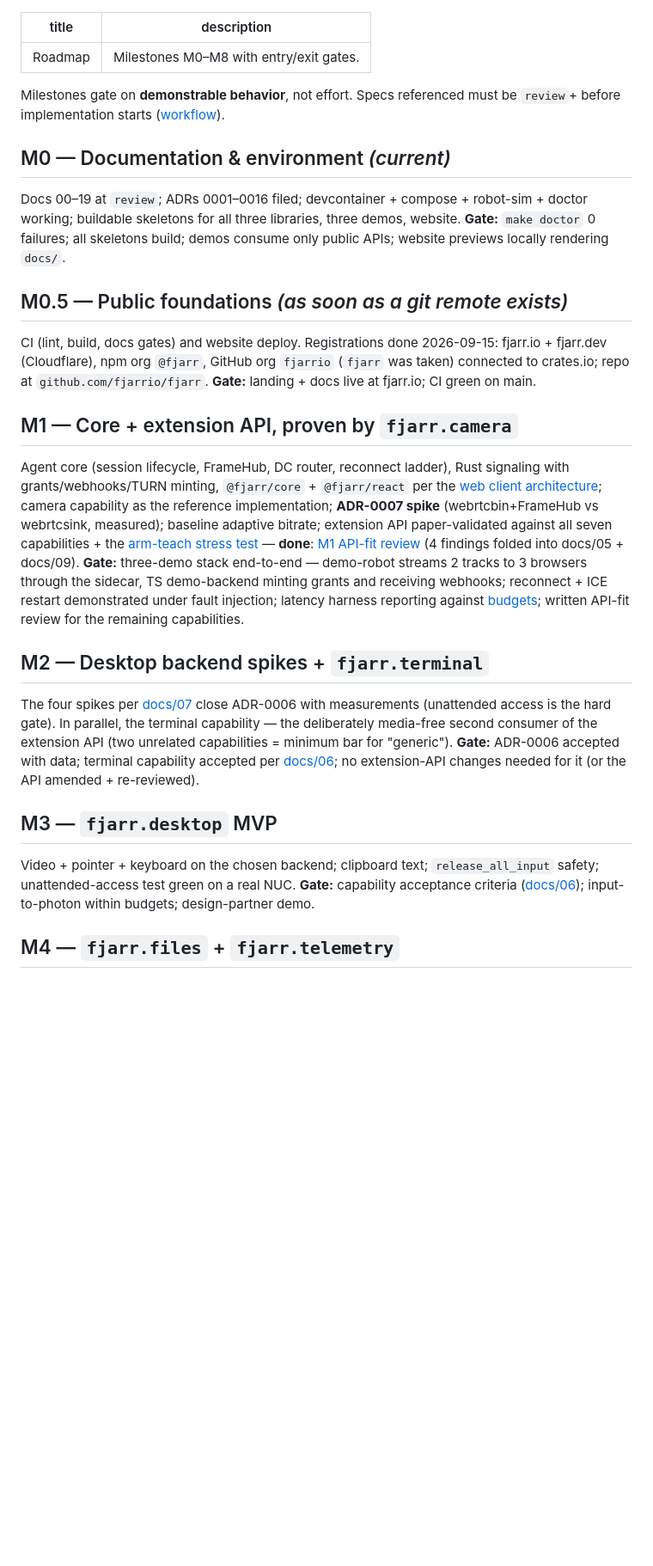
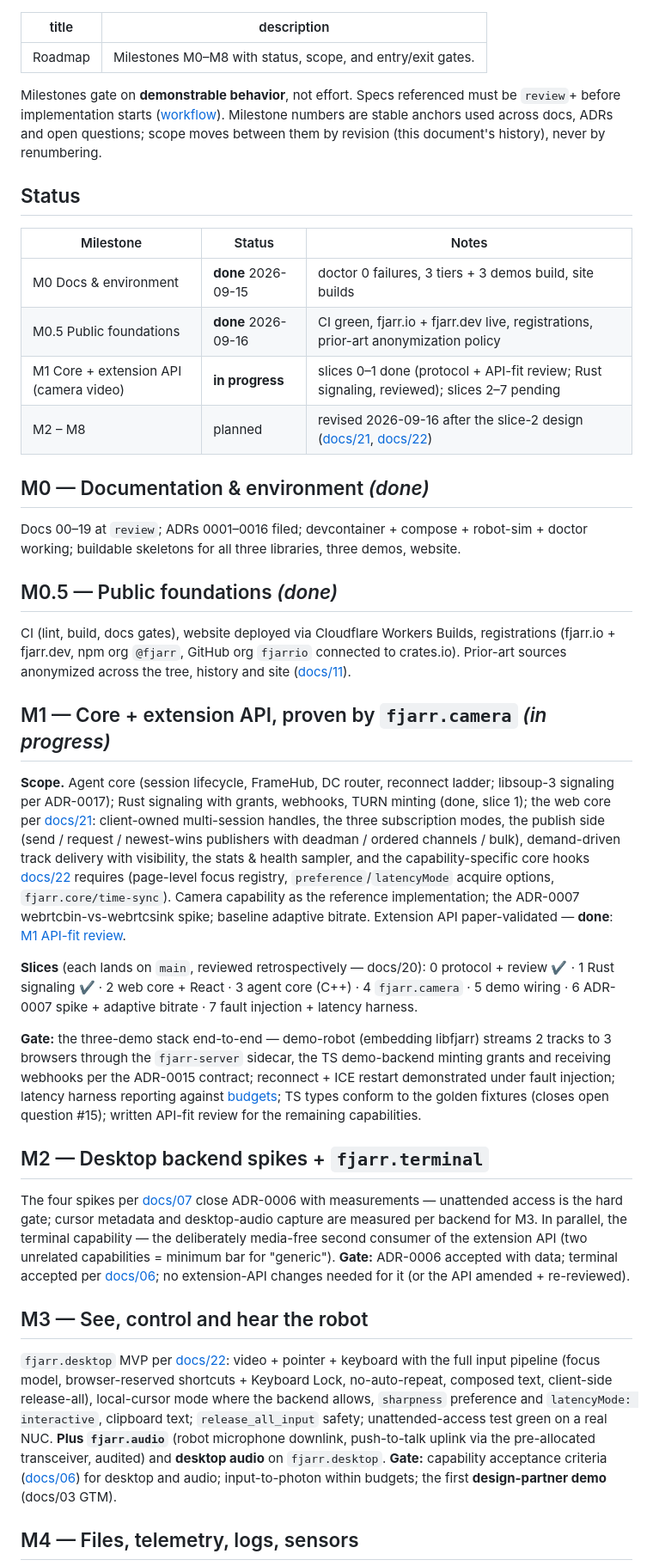
Before and after one commit to fjarrio/fjarr, a Markdown page: docs/17-roadmap.md, the part around one of its changes. Shown at 86% size. Rendered like a GitHub page; blank space fills up the shorter version.

Commit message:
docs(17): roadmap revision after the slice-2 design
The roadmap predated docs/21/22 and the capability additions, and had
drifted from the milestone notes scattered in docs/06. Revision (numbers
kept as stable anchors; scope moved, not renumbered):

- status header: M0 and M0.5 done, M1 in progress with slice status
- M1 scope now states the docs/21 web core and the docs/22 core
  obligations explicitly; gate adds TS golden-fixture conformance
- M2 spikes also measure cursor metadata + desktop-audio capture
- M3 = see, control and hear: fjarr.desktop per docs/22 PLUS fjarr.audio
  and desktop audio; first design-partner demo
- M4 = files, telemetry, fjarr.logs peer mode, the sensor-transport spike
  (chunker only when a capability picks the stream class), cheap
  conventions (snapshot, alert, files/list, haptics)
- M5 + presence (session-peers) + TURNS; M7 + logs backend mode
- docs/06 milestone notes aligned; open questions #16 refined, #18 closed

Co-Authored-By: Claude Fable 5.1 <noreply@anthropic.com>

```diff
--- a/docs/17-roadmap.md
+++ b/docs/17-roadmap.md
@@ -1,60 +1,90 @@
 ---
 title: Roadmap
-description: Milestones M0–M8 with entry/exit gates.
+description: Milestones M0–M8 with status, scope, and entry/exit gates.
 ---
 
 Milestones gate on **demonstrable behavior**, not effort. Specs referenced
 must be `review`+ before implementation starts
-([workflow](13-development-workflow.md)).
+([workflow](13-development-workflow.md)). Milestone numbers are stable
+anchors used across docs, ADRs and open questions; scope moves between them
+by revision (this document's history), never by renumbering.
 
-## M0 — Documentation & environment *(current)*
+## Status
+
+| Milestone | Status | Notes |
+|---|---|---|
+| M0 Docs & environment | **done** 2026-09-15 | doctor 0 failures, 3 tiers + 3 demos build, site builds |
+| M0.5 Public foundations | **done** 2026-09-16 | CI green, fjarr.io + fjarr.dev live, registrations, prior-art anonymization policy |
+| M1 Core + extension API (camera video) | **in progress** | slices 0–1 done (protocol + API-fit review; Rust signaling, reviewed); slices 2–7 pending |
+| M2 – M8 | planned | revised 2026-09-16 after the slice-2 design ([docs/21](21-web-client-architecture.md), [docs/22](22-remote-desktop-client.md)) |
+
+## M0 — Documentation & environment *(done)*
 
 Docs 00–19 at `review`; ADRs 0001–0016 filed; devcontainer + compose +
 robot-sim + doctor working; buildable skeletons for all three libraries,
 three demos, website.
-**Gate:** `make doctor` 0 failures; all skeletons build; demos consume only
-public APIs; website previews locally rendering `docs/`.
 
-## M0.5 — Public foundations *(as soon as a git remote exists)*
+## M0.5 — Public foundations *(done)*
 
-CI (lint, build, docs gates) and website deploy. Registrations done
-2026-09-15: fjarr.io + fjarr.dev (Cloudflare), npm org `@fjarr`, GitHub org
-`fjarrio` (`fjarr` was taken) connected to crates.io; repo at
-`github.com/fjarrio/fjarr`.
-**Gate:** landing + docs live at fjarr.io; CI green on main.
+CI (lint, build, docs gates), website deployed via Cloudflare Workers
+Builds, registrations (fjarr.io + fjarr.dev, npm org `@fjarr`, GitHub org
+`fjarrio` connected to crates.io). Prior-art sources anonymized across the
+tree, history and site ([docs/11](11-prior-art.md)).
 
-## M1 — Core + extension API, proven by `fjarr.camera`
+## M1 — Core + extension API, proven by `fjarr.camera` *(in progress)*
 
-Agent core (session lifecycle, FrameHub, DC router, reconnect ladder), Rust
-signaling with grants/webhooks/TURN minting, `@fjarr/core` + `@fjarr/react`
-per the [web client architecture](21-web-client-architecture.md); camera capability as the reference implementation;
-**ADR-0007 spike** (webrtcbin+FrameHub vs webrtcsink, measured); baseline
-adaptive bitrate; extension API paper-validated against all seven
-capabilities + the [arm-teach stress test](06-capabilities.md#stress-test)
-— **done**: [M1 API-fit review](reviews/m1-api-fit-review.md) (4 findings
-folded into docs/05 + docs/09).
-**Gate:** three-demo stack end-to-end — demo-robot streams 2 tracks to 3
-browsers through the sidecar, TS demo-backend minting grants and receiving
-webhooks; reconnect + ICE restart demonstrated under fault injection;
+**Scope.** Agent core (session lifecycle, FrameHub, DC router, reconnect
+ladder; libsoup-3 signaling per ADR-0017); Rust signaling with grants,
+webhooks, TURN minting (done, slice 1); the web core per
+[docs/21](21-web-client-architecture.md): client-owned multi-session
+handles, the three subscription modes, the publish side (send / request /
+newest-wins publishers with deadman / ordered channels / bulk), demand-driven
+track delivery with visibility, the stats & health sampler, and the
+capability-specific core hooks [docs/22](22-remote-desktop-client.md#core-requirements-for-slice-2-so-m3-needs-no-core-change)
+requires (page-level focus registry, `preference`/`latencyMode` acquire
+options, `fjarr.core/time-sync`). Camera capability as the reference
+implementation; the ADR-0007 webrtcbin-vs-webrtcsink spike; baseline
+adaptive bitrate. Extension API paper-validated — **done**:
+[M1 API-fit review](reviews/m1-api-fit-review.md).
+
+**Slices** (each lands on `main`, reviewed retrospectively — docs/20):
+0 protocol + review ✔ · 1 Rust signaling ✔ · 2 web core + React ·
+3 agent core (C++) · 4 `fjarr.camera` · 5 demo wiring · 6 ADR-0007 spike +
+adaptive bitrate · 7 fault injection + latency harness.
+
+**Gate:** the three-demo stack end-to-end — demo-robot (embedding libfjarr)
+streams 2 tracks to 3 browsers through the `fjarr-server` sidecar, the TS
+demo-backend minting grants and receiving webhooks per the ADR-0015
+contract; reconnect + ICE restart demonstrated under fault injection;
 latency harness reporting against [budgets](16-performance-budgets.md);
+TS types conform to the golden fixtures (closes open question #15);
 written API-fit review for the remaining capabilities.
 
 ## M2 — Desktop backend spikes + `fjarr.terminal`
 
 The four spikes per [docs/07](07-desktop-backends.md) close ADR-0006 with
-measurements (unattended access is the hard gate). In parallel, the terminal
-capability — the deliberately media-free second consumer of the extension
-API (two unrelated capabilities = minimum bar for "generic").
-**Gate:** ADR-0006 accepted with data; terminal capability accepted per
+measurements — unattended access is the hard gate; cursor metadata and
+desktop-audio capture are measured per backend for M3. In parallel, the
+terminal capability — the deliberately media-free second consumer of the
+extension API (two unrelated capabilities = minimum bar for "generic").
+**Gate:** ADR-0006 accepted with data; terminal accepted per
 [docs/06](06-capabilities.md); no extension-API changes needed for it (or
 the API amended + re-reviewed).
 
-## M3 — `fjarr.desktop` MVP
+## M3 — See, control and hear the robot
 
-Video + pointer + keyboard on the chosen backend; clipboard text;
+`fjarr.desktop` MVP per [docs/22](22-remote-desktop-client.md): video +
+pointer + keyboard with the full input pipeline (focus model,
+browser-reserved shortcuts + Keyboard Lock, no-auto-repeat, composed text,
+client-side release-all), local-cursor mode where the backend allows,
+`sharpness` preference and `latencyMode: interactive`, clipboard text;
 `release_all_input` safety; unattended-access test green on a real NUC.
-**Gate:** capability acceptance criteria ([docs/06](06-capabilities.md));
-input-to-photon within budgets; design-partner demo.
+**Plus `fjarr.audio`** (robot microphone downlink, push-to-talk uplink via
+the pre-allocated transceiver, audited) and **desktop audio** on
+`fjarr.desktop`.
+**Gate:** capability acceptance criteria ([docs/06](06-capabilities.md))
+for desktop and audio; input-to-photon within budgets; the first
+**design-partner demo** (docs/03 GTM).
 
-## M4 — `fjarr.files` + `fjarr.telemetry`
+## M4 — Files, telemetry, logs, sensors
 
```
Also changed, not shown: other parts of docs/17-roadmap.md (+24 -8 lines), docs/06-capabilities.md (+3 -2 lines), docs/18-open-questions.md (+2 -2 lines).
